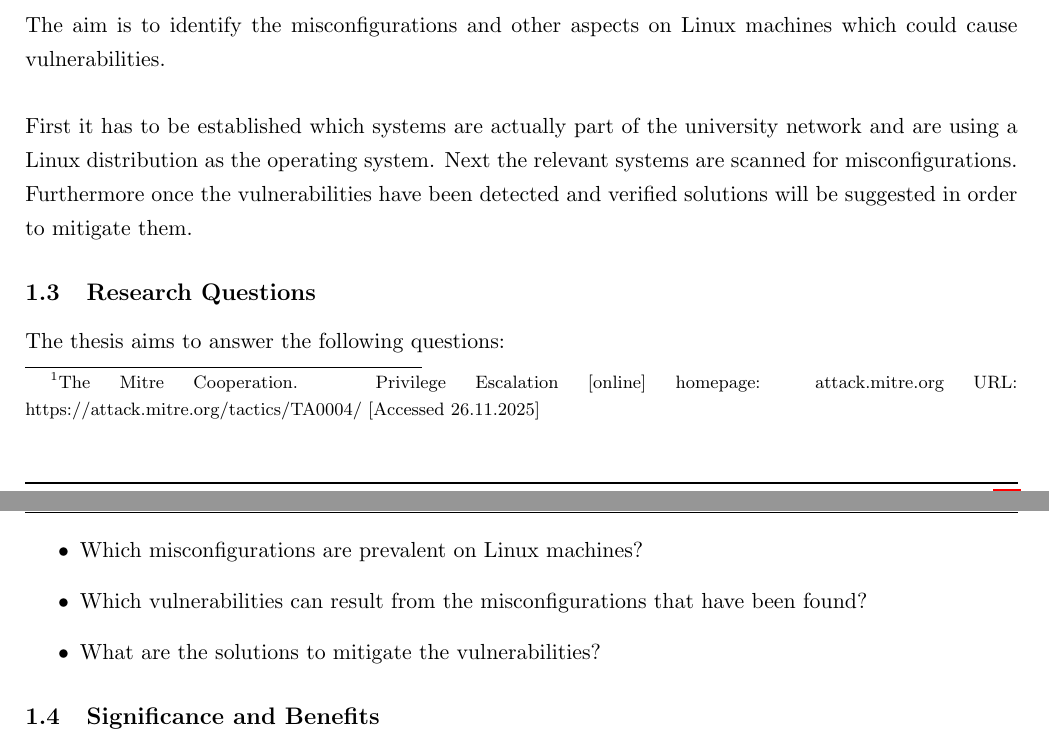
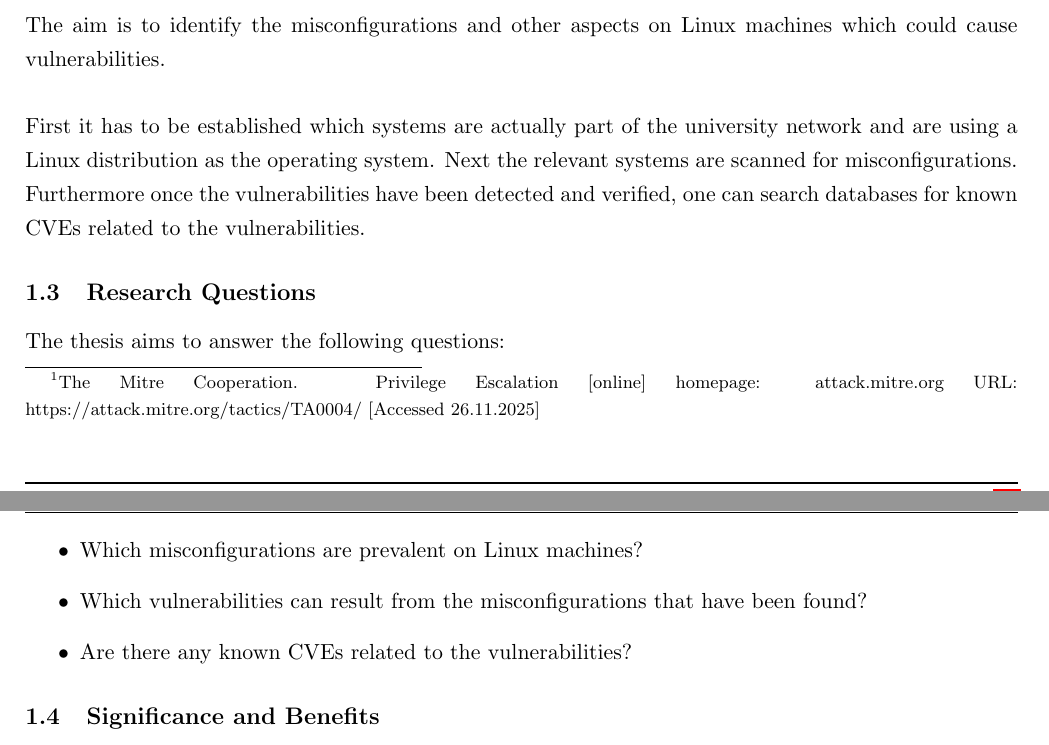
Before and after one commit to Evy-Durden/EWP-Project, a LaTeX document (main.tex, which reads chapters/chapter1_introduction.tex): two parts of pages 5 and 6 of 42, joined at a grey line, cut so that both start at the same text. Compiled offline with pdfLaTeX.

Commit message:
objective and questions

```diff
--- a/chapters/chapter1_introduction.tex
+++ b/chapters/chapter1_introduction.tex
@@ -8,7 +8,7 @@ The Berliner Hochschule für Technik (BHT) is one the largest state universities
 
 \subsection{Research Objectives}
 
-The aim is to identify the misconfigurations and other aspects on Linux machines which could cause vulnerabilities. \newline\newline First it has to be established which systems are actually part of the university network and are using a Linux distribution as the operating system. Next the relevant systems are scanned for misconfigurations. Furthermore once the vulnerabilities have been detected and verified solutions will be suggested in order to mitigate them.
+The aim is to identify the misconfigurations and other aspects on Linux machines which could cause vulnerabilities. \newline\newline First it has to be established which systems are actually part of the university network and are using a Linux distribution as the operating system. Next the relevant systems are scanned for misconfigurations. Furthermore once the vulnerabilities have been detected and verified, one can search databases for known CVEs related to the vulnerabilities.
 
 \subsection{Research Questions}
 
@@ -17,7 +17,7 @@ The thesis aims to answer the following questions:
 \begin{itemize}
 	\item Which misconfigurations are prevalent on Linux machines?
 	\item Which vulnerabilities can result from the misconfigurations that have been found?
-	\item What are the solutions to mitigate the vulnerabilities?
+	\item Are there any known CVEs related to the vulnerabilities?
 \end{itemize}
 
 \subsection{Significance and Benefits}
```
